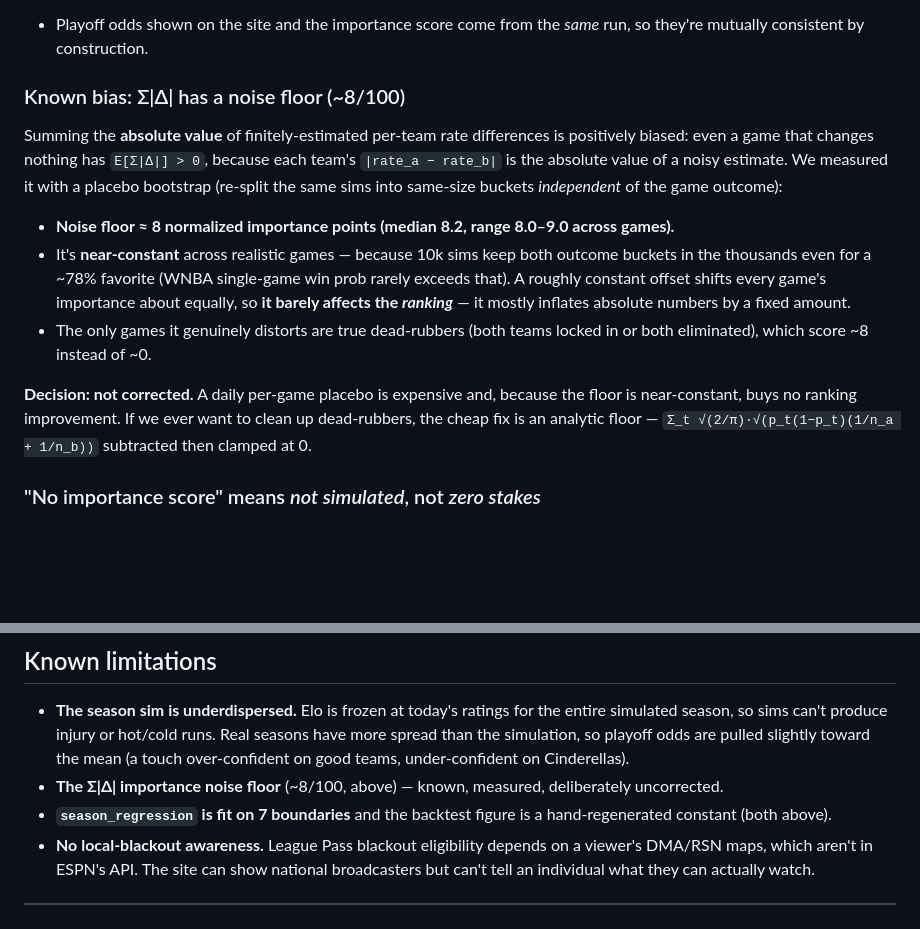
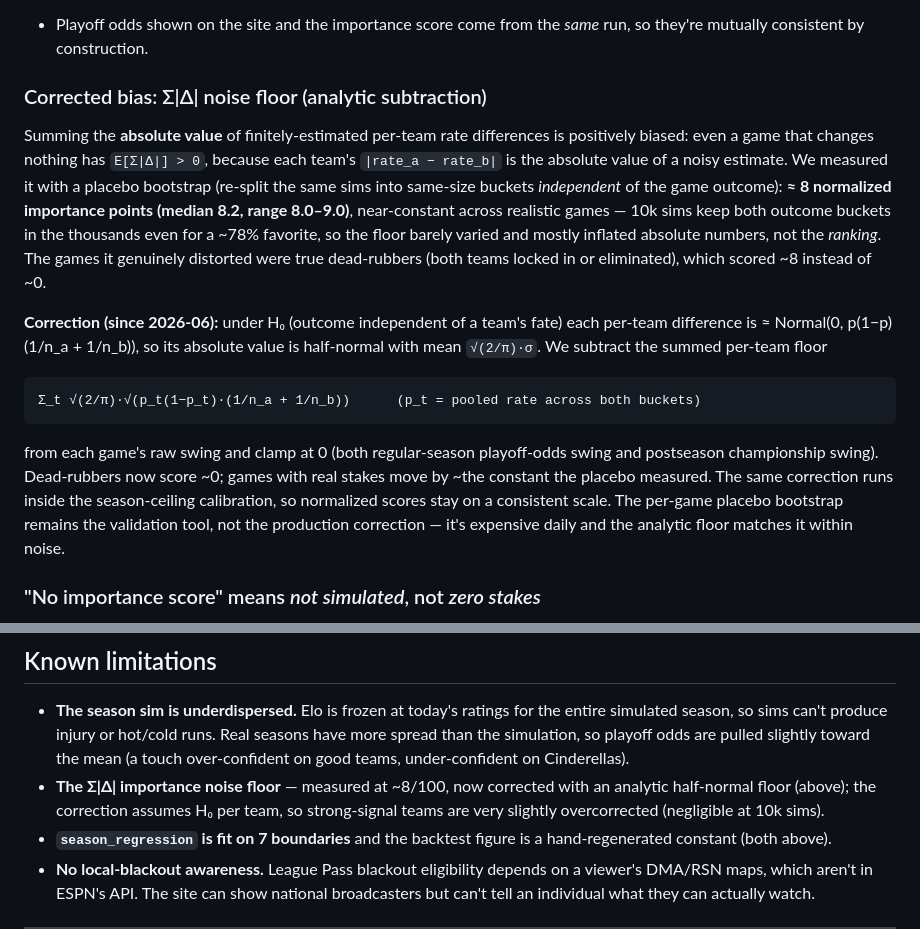
Before and after one commit to Maggiedp/wnba-games-to-watch, a Markdown page: METHODOLOGY.md, 2 parts joined by grey strips. GitHub-like rendering; blank space fills up the shorter version.

Commit message:
docs: METHODOLOGY — noise floor is now corrected, not a known limitation

````diff
--- a/METHODOLOGY.md
+++ b/METHODOLOGY.md
@@ -84,24 +84,30 @@ How much does tonight's result move the playoff picture?
 - Playoff odds shown on the site and the importance score come from the *same* run, so they're
   mutually consistent by construction.
 
-### Known bias: Σ|Δ| has a noise floor (~8/100)
+### Corrected bias: Σ|Δ| noise floor (analytic subtraction)
 
 Summing the **absolute value** of finitely-estimated per-team rate differences is positively biased:
 even a game that changes nothing has `E[Σ|Δ|] > 0`, because each team's `|rate_a − rate_b|` is the
 absolute value of a noisy estimate. We measured it with a placebo bootstrap (re-split the same sims
-into same-size buckets *independent* of the game outcome):
+into same-size buckets *independent* of the game outcome): **≈ 8 normalized importance points
+(median 8.2, range 8.0–9.0)**, near-constant across realistic games — 10k sims keep both outcome
+buckets in the thousands even for a ~78% favorite, so the floor barely varied and mostly inflated
+absolute numbers, not the *ranking*. The games it genuinely distorted were true dead-rubbers (both
+teams locked in or eliminated), which scored ~8 instead of ~0.
 
-- **Noise floor ≈ 8 normalized importance points (median 8.2, range 8.0–9.0 across games).**
-- It's **near-constant** across realistic games — because 10k sims keep both outcome buckets in the
-  thousands even for a ~78% favorite (WNBA single-game win prob rarely exceeds that). A roughly
-  constant offset shifts every game's importance about equally, so **it barely affects the
-  *ranking*** — it mostly inflates absolute numbers by a fixed amount.
-- The only games it genuinely distorts are true dead-rubbers (both teams locked in or both
-  eliminated), which score ~8 instead of ~0.
+**Correction (since 2026-06):** under H₀ (outcome independent of a team's fate) each per-team
+difference is ≈ Normal(0, p(1−p)(1/n_a + 1/n_b)), so its absolute value is half-normal with mean
+`√(2/π)·σ`. We subtract the summed per-team floor
 
-**Decision: not corrected.** A daily per-game placebo is expensive and, because the floor is
-near-constant, buys no ranking improvement. If we ever want to clean up dead-rubbers, the cheap fix
-is an analytic floor — `Σ_t √(2/π)·√(p_t(1−p_t)(1/n_a + 1/n_b))` subtracted then clamped at 0.
+```
+Σ_t √(2/π)·√(p_t(1−p_t)·(1/n_a + 1/n_b))      (p_t = pooled rate across both buckets)
+```
+
+from each game's raw swing and clamp at 0 (both regular-season playoff-odds swing and postseason
+championship swing). Dead-rubbers now score ~0; games with real stakes move by ~the constant the
+placebo measured. The same correction runs inside the season-ceiling calibration, so normalized
+scores stay on a consistent scale. The per-game placebo bootstrap remains the validation tool, not
+the production correction — it's expensive daily and the analytic floor matches it within noise.
 
 ### "No importance score" means *not simulated*, not *zero stakes*
 
@@ -150,7 +156,9 @@ excitement.
   season, so sims can't produce injury or hot/cold runs. Real seasons have more spread than the
   simulation, so playoff odds are pulled slightly toward the mean (a touch over-confident on good
   teams, under-confident on Cinderellas).
-- **The Σ|Δ| importance noise floor** (~8/100, above) — known, measured, deliberately uncorrected.
+- **The Σ|Δ| importance noise floor** — measured at ~8/100, now corrected with an analytic
+  half-normal floor (above); the correction assumes H₀ per team, so strong-signal teams are very
+  slightly overcorrected (negligible at 10k sims).
 - **`season_regression` is fit on 7 boundaries** and the backtest figure is a hand-regenerated
   constant (both above).
 - **No local-blackout awareness.** League Pass blackout eligibility depends on a viewer's DMA/RSN
````
